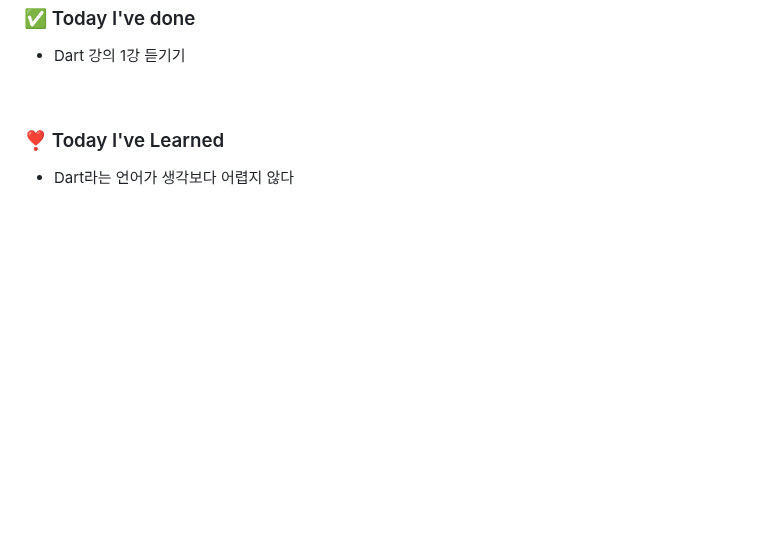
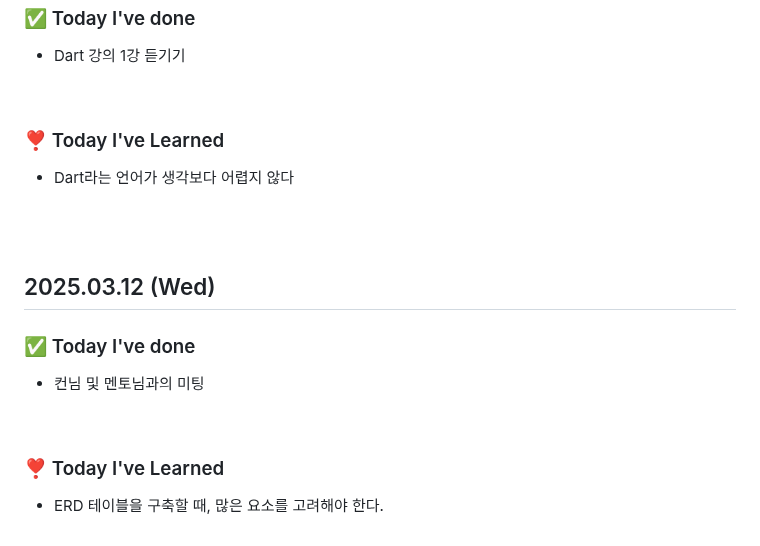
Before and after one commit to king0104/marimo, a Markdown page: TIL/조현희/조현희.md, the part around the change. Rendered like a GitHub page; blank space fills up the shorter version.

Commit message:
Update 조현희/조현희.md

```diff
--- a/TIL/조현희/조현희.md
+++ b/TIL/조현희/조현희.md
@@ -172,3 +172,18 @@
 ### ❣️ Today I've Learned
 
 - Dart라는 언어가 생각보다 어렵지 않다
+
+<br>
+<br>
+
+## 2025.03.12 (Wed)
+
+### ✅ Today I've done
+
+- 컨님 및 멘토님과의 미팅
+
+<br>
+
+### ❣️ Today I've Learned
+
+- ERD 테이블을 구축할 때, 많은 요소를 고려해야 한다.
```
